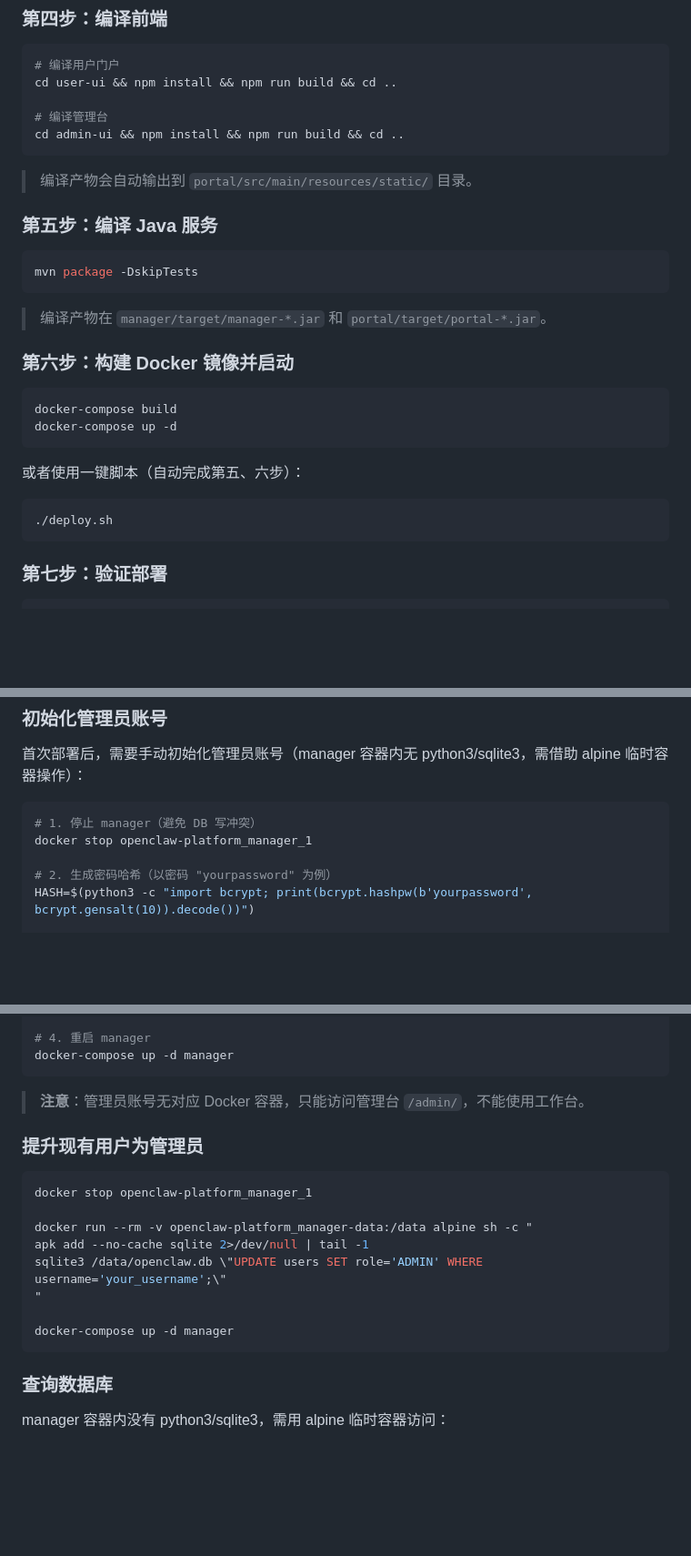
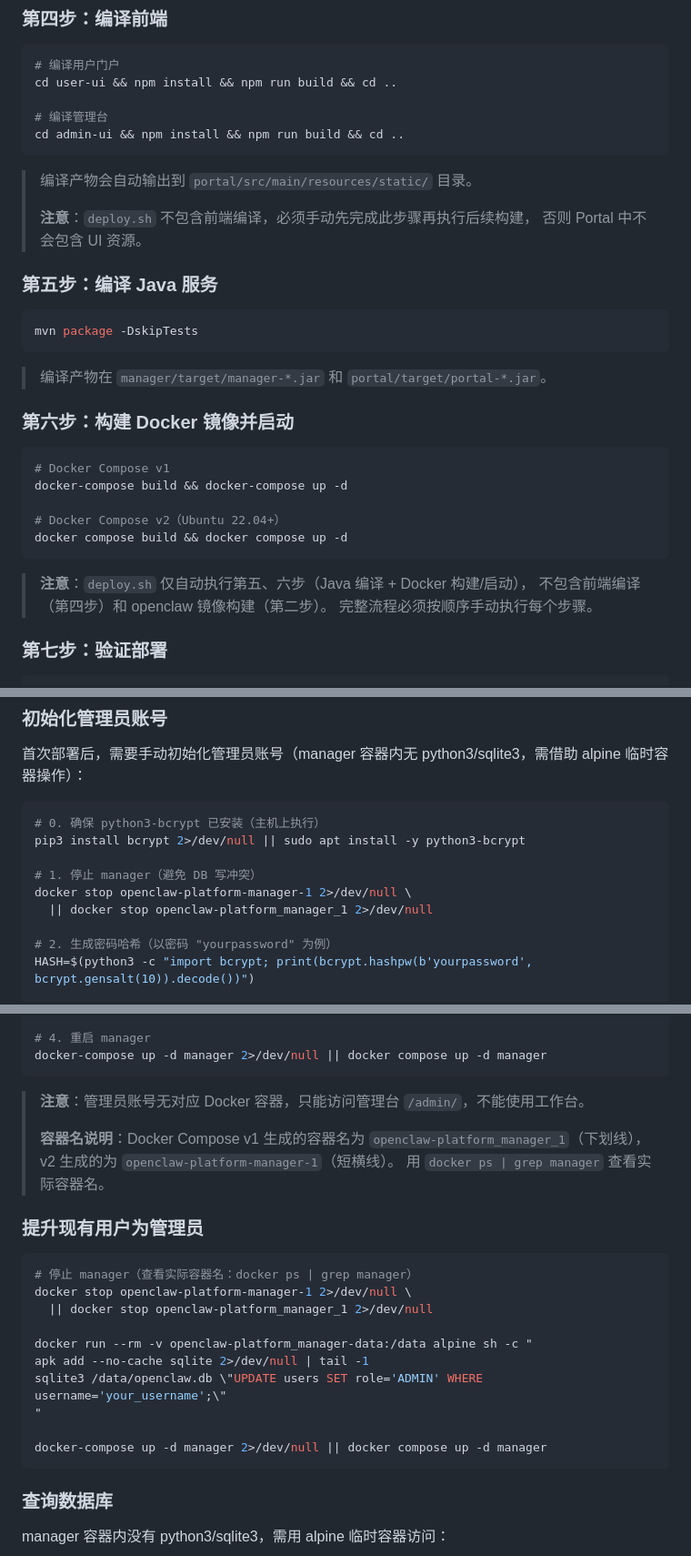
Before and after one commit to swteel/openclaw-cloud, a Markdown page: README.md, 3 parts joined by grey strips. Shown at 91% size. Drawn GitHub-style; blank space fills up the shorter version.

````diff
--- a/README.md
+++ b/README.md
@@ -133,6 +177,9 @@ cd admin-ui && npm install && npm run build && cd ..
 ```
 
 > 编译产物会自动输出到 `portal/src/main/resources/static/` 目录。
+>
+> **注意**：`deploy.sh` 不包含前端编译，必须手动先完成此步骤再执行后续构建，
+> 否则 Portal 中不会包含 UI 资源。
 
 ### 第五步：编译 Java 服务
 
@@ -145,15 +192,16 @@ mvn package -DskipTests
 ### 第六步：构建 Docker 镜像并启动
 
 ```bash
-docker-compose build
-docker-compose up -d
+# Docker Compose v1
+docker-compose build && docker-compose up -d
+
+# Docker Compose v2（Ubuntu 22.04+）
+docker compose build && docker compose up -d
 ```
 
-或者使用一键脚本（自动完成第五、六步）：
-
-```bash
-./deploy.sh
-```
+> **注意**：`deploy.sh` 仅自动执行第五、六步（Java 编译 + Docker 构建/启动），
+> 不包含前端编译（第四步）和 openclaw 镜像构建（第二步）。
+> 完整流程必须按顺序手动执行每个步骤。
 
 ### 第七步：验证部署
 
@@ -264,8 +312,12 @@ spring:
 首次部署后，需要手动初始化管理员账号（manager 容器内无 python3/sqlite3，需借助 alpine 临时容器操作）：
 
 ```bash
+# 0. 确保 python3-bcrypt 已安装（主机上执行）
+pip3 install bcrypt 2>/dev/null || sudo apt install -y python3-bcrypt
+
 # 1. 停止 manager（避免 DB 写冲突）
-docker stop openclaw-platform_manager_1
+docker stop openclaw-platform-manager-1 2>/dev/null \
+  || docker stop openclaw-platform_manager_1 2>/dev/null
 
 # 2. 生成密码哈希（以密码 "yourpassword" 为例）
 HASH=$(python3 -c "import bcrypt; print(bcrypt.hashpw(b'yourpassword', bcrypt.gensalt(10)).decode())")
@@ -281,22 +333,28 @@ sqlite3 /data/openclaw.db < /tmp/init.sql
 "
 
 # 4. 重启 manager
-docker-compose up -d manager
+docker-compose up -d manager 2>/dev/null || docker compose up -d manager
 ```
 
 > **注意**：管理员账号无对应 Docker 容器，只能访问管理台 `/admin/`，不能使用工作台。
+>
+> **容器名说明**：Docker Compose v1 生成的容器名为 `openclaw-platform_manager_1`（下划线），
+> v2 生成的为 `openclaw-platform-manager-1`（短横线）。
+> 用 `docker ps | grep manager` 查看实际容器名。
 
 ### 提升现有用户为管理员
 
 ```bash
-docker stop openclaw-platform_manager_1
+# 停止 manager（查看实际容器名：docker ps | grep manager）
+docker stop openclaw-platform-manager-1 2>/dev/null \
+  || docker stop openclaw-platform_manager_1 2>/dev/null
 
 docker run --rm -v openclaw-platform_manager-data:/data alpine sh -c "
 apk add --no-cache sqlite 2>/dev/null | tail -1
 sqlite3 /data/openclaw.db \"UPDATE users SET role='ADMIN' WHERE username='your_username';\"
 "
 
-docker-compose up -d manager
+docker-compose up -d manager 2>/dev/null || docker compose up -d manager
 ```
 
 ### 查询数据库
````
Also changed, not shown: other parts of README.md (+50 -6 lines).
